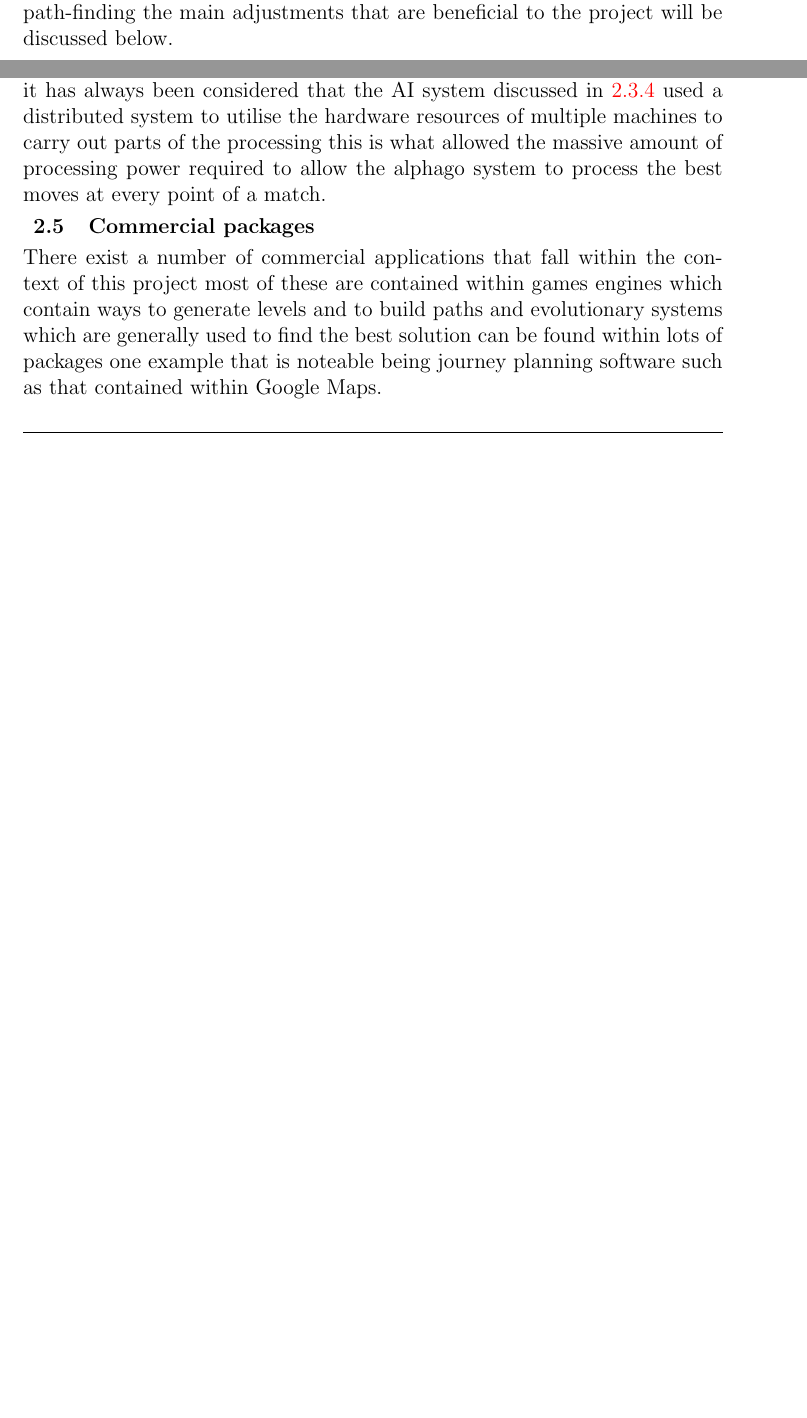
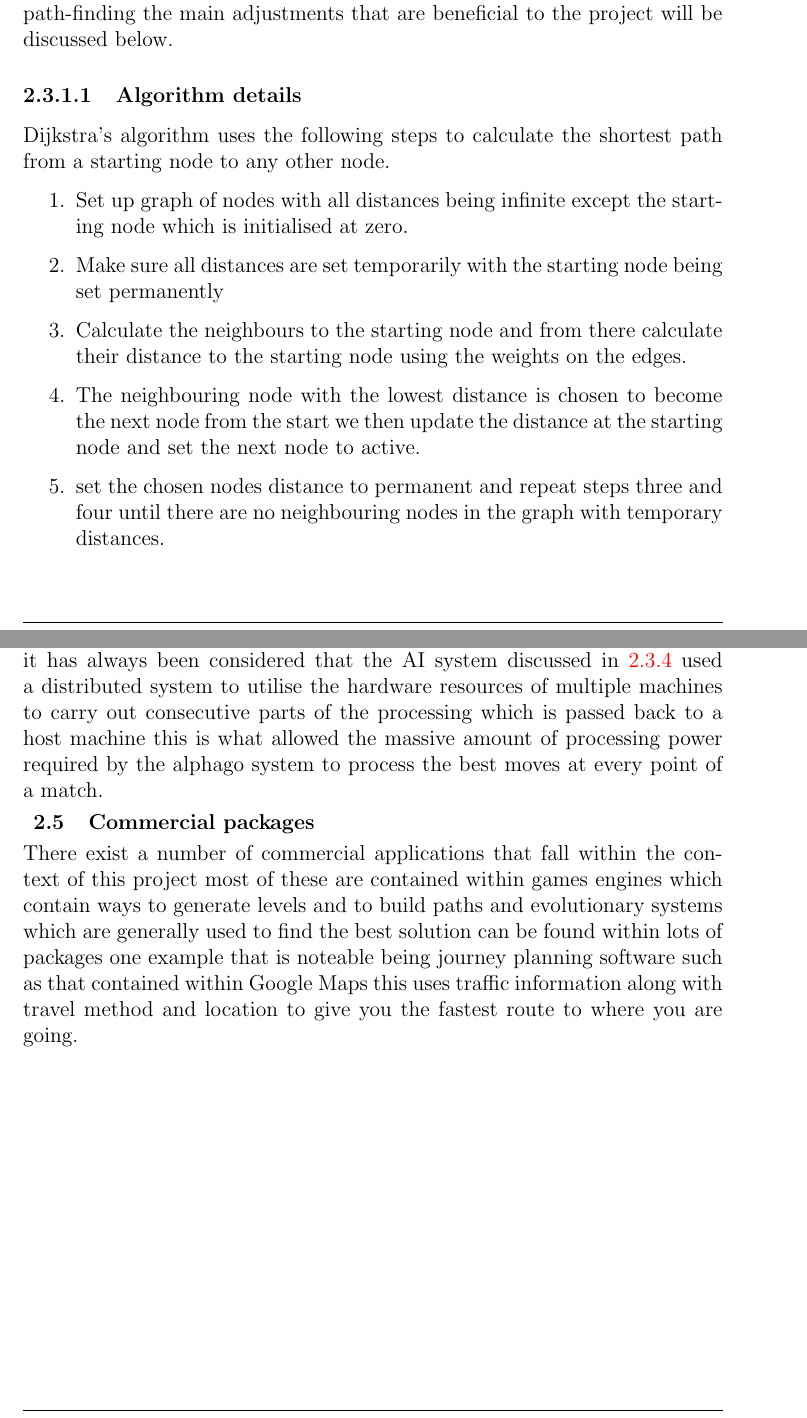
Before and after one commit to nn1098/Thesis-backup, a LaTeX thesis (Thesis/Dissertation/Dissertation.tex, which reads Thesis/Dissertation/Literature-Review/Literature-Review-Draft.tex): two parts of pages 14 and 17 of 36 before the commit and two parts of pages 14 and 18 of 37 after it, joined at a grey line, cut so that both start at the same text, the shorter picture padded with empty space. Compiled offline with pdfLaTeX.

Commit message:
before meeting updates

```diff
--- a/Thesis/Dissertation/Literature-Review/Literature-Review-Draft.tex
+++ b/Thesis/Dissertation/Literature-Review/Literature-Review-Draft.tex
@@ -46,6 +46,17 @@ This equation will give the value of P where G is equal to 0 at point Q.
 This section will analyse some of the key path finding techniques that would address the problem posed within the project including an analysis of past work done in this area will be given with the aim to analyse how this can be utilised and expanded within the project.
 \subsubsection{Dijkstra's algorithm}
 The algorithm for path finding presented by Edsger Dijkstra in 1959 \cite{dijkstra} allows searching of a weighted graph to determine the shortest route through a set of nodes by working out the shortest path from one node to every other connected node in the graph this is known as a uniform cost search. The nodes can be used to represent space within either a two dimensional grid or a point in three dimensions. This method can be used within the project as the cost of travelling between nodes can be calculated as the euclidean distance between the nodes this will allow us to remain with vector calculations which would benefit a GPU based implementation. If we look at figure \ref{timeline} it is shown there have been a number of developments to this method of path-finding the main adjustments that are beneficial to the project will be discussed below.
+\paragraph{Algorithm details}
+Dijkstra's algorithm uses the following steps to calculate the shortest path from a starting node to any other node.
+
+\begin{enumerate}
+	\item Set up graph of nodes with all distances being infinite except the starting node which is initialised at zero.
+	\item Make sure all distances are set temporarily with the starting node being set permanently
+	\item Calculate the neighbours to the starting node and from there calculate their distance to the starting node using the weights on the edges.
+	\item The neighbouring node with the lowest distance is chosen to become the next node from the start we then update the distance at the starting node and set the next node to active.
+	\item set the chosen nodes distance to permanent and repeat steps three and four until there are no neighbouring nodes in the graph with temporary distances.
+\end{enumerate}
+
 \paragraph{Developments to graph based path finding}
 There have been a multitude of developments to graph based path finding techniques these include the techniques mentioned in \ref{timeline} the main developments and their benefits in the context of this project will be discussed.
 
@@ -82,9 +92,9 @@ Other parallel frameworks have been considered however are not at this point set
 \subsubsection{Graphics Processing Unit (GPGPU)}
 GPGPU(General Purpose Graphics Processing Unit) programming allows the user to run non graphics based code on the GPU this is beneficial due to the amount of processing cores that the GPU contains over the central processing unit  however there area number of drawbacks to this approach and it can only be used within certain problem area's for example GPGPU programming is a good fit to math based problems over large data sets in comparison to problems that branch through sections of code this is due to the way data is processed on the GPU this is done by streaming the data through the GPU cores in groups known as either wavefronts or wraps which are groups of threads within the GPU and the terminology for these differs depending on the technology used instead of the normal fetch execution cycle of the CPU where instructions and resources are fetched from memory before they are executed or loaded. To utilise the GPU for processing we must send the data from the CPU to the GPU then perform our operations and finally transfer the answer from the GPU back to the CPU this is one of the main drawbacks to GPGPU programming as the performance is determined not only by the hardware but also by the speed of data transfer between the CPU and GPU and the size that this data takes up in memory.
 
-The use of GPGPU techniques for parallel programming were only recently applied to AI because of the branching nature of the problems in this area it has always been considered that  the AI system discussed in \ref{quality} used a distributed system to utilise the hardware resources of multiple machines to carry out parts of the processing this is what allowed the massive amount of processing power required to allow the alphago system to process the best moves at every point of a match.
+The use of GPGPU techniques for parallel programming were only recently applied to AI because of the branching nature of the problems in this area it has always been considered that  the AI system discussed in \ref{quality} used a distributed system to utilise the hardware resources of multiple machines to carry out consecutive parts of the processing which is passed back to a host machine this is what allowed the massive amount of processing power required by the alphago system to process the best moves at every point of a match.
 
 \subsection{Commercial packages}
-There exist a number of commercial applications that fall within the context of this project most of these are contained within  games engines which contain ways to generate levels and to build paths and evolutionary systems which are generally used to find the best solution can be found within lots of packages one example that is noteable being journey planning software such as that contained within Google Maps.
+There exist a number of commercial applications that fall within the context of this project most of these are contained within  games engines which contain ways to generate levels and to build paths and evolutionary systems which are generally used to find the best solution can be found within lots of packages one example that is noteable being journey planning software such as that contained within Google Maps this uses traffic information along with travel method and location to give you the fastest route to where you are going.
 
 \pagebreak
```
Also changed, not shown: Thesis/Dissertation/Dissertation.pdf, Thesis/Dissertation/Literature-Review/Literature-Review-Draft.tex (7 more changed lines).
